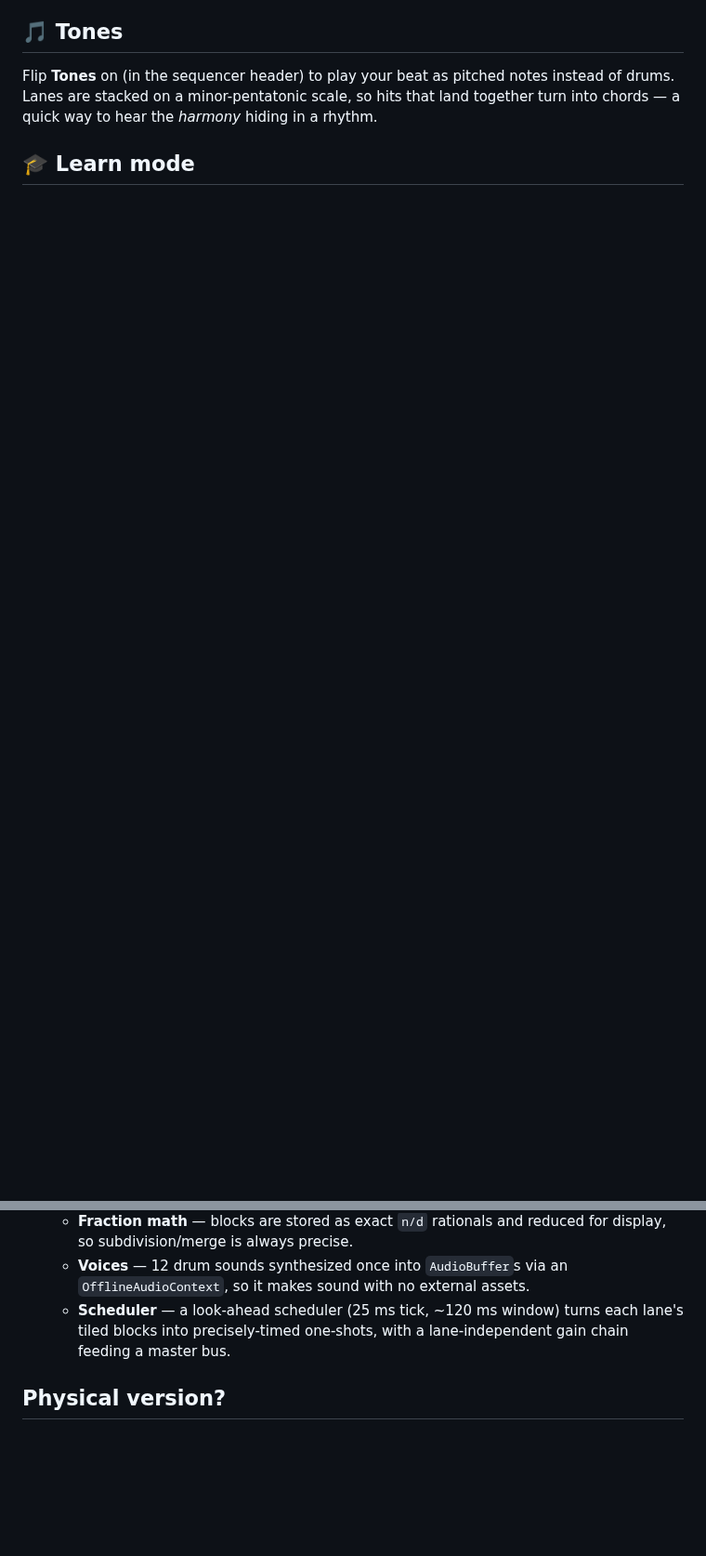
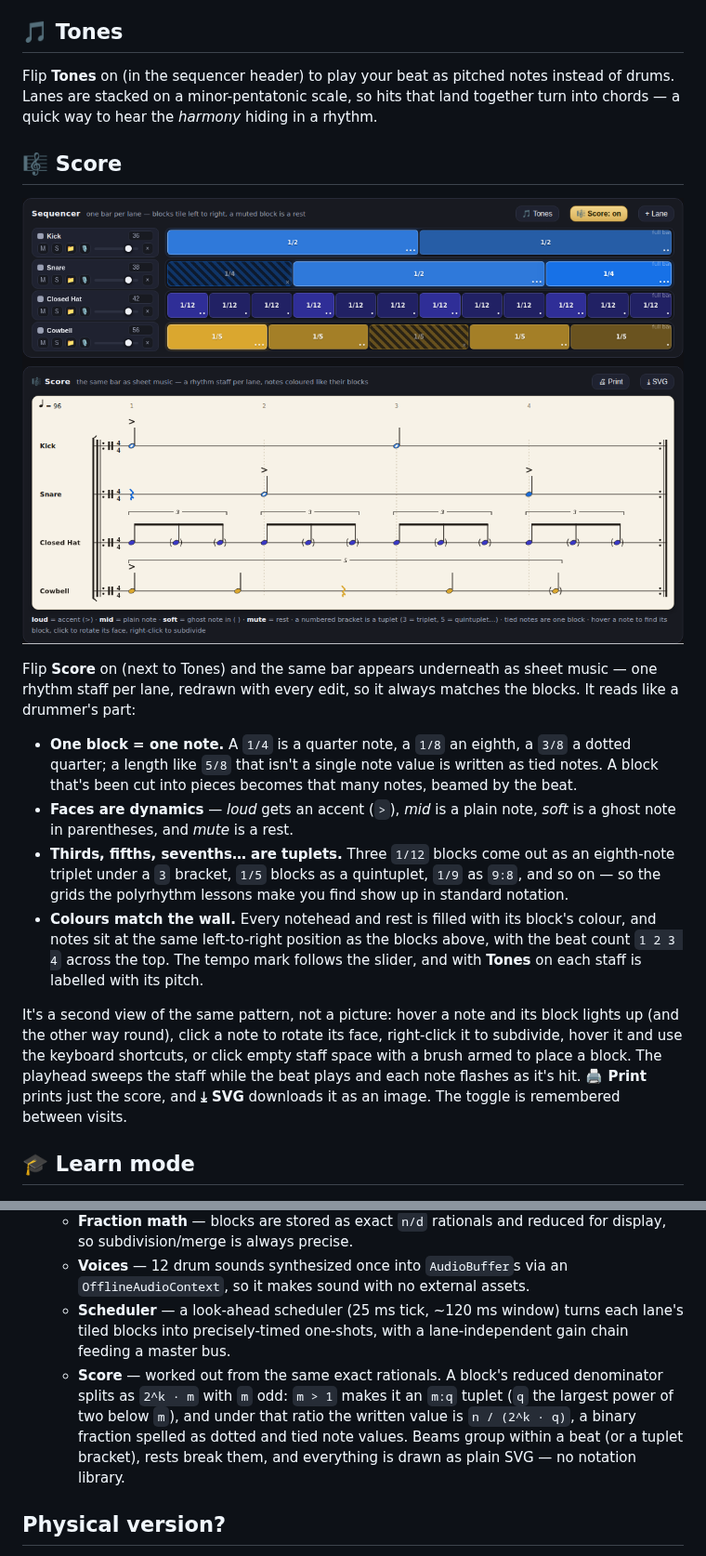
Before and after one commit to liaminhawai-cmd/pattern-block-drum, a Markdown page: README.md, 2 parts joined by grey strips. Shown at 93% size. Rendered like a GitHub page; pictures changed too: docs/score.png (added); blank space fills up the shorter version.

```diff
--- a/README.md
+++ b/README.md
@@ -84,6 +84,38 @@ Flip **Tones** on (in the sequencer header) to play your beat as pitched notes
 instead of drums. Lanes are stacked on a minor-pentatonic scale, so hits that
 land together turn into chords — a quick way to hear the *harmony* hiding in a
 rhythm.
+
+## 🎼 Score
+
+![The sequencer with the score view underneath it](docs/score.png)
+
+Flip **Score** on (next to Tones) and the same bar appears underneath as sheet
+music — one rhythm staff per lane, redrawn with every edit, so it always matches
+the blocks. It reads like a drummer's part:
+
+- **One block = one note.** A `1/4` is a quarter note, a `1/8` an eighth, a
+  `3/8` a dotted quarter; a length like `5/8` that isn't a single note value is
+  written as tied notes. A block that's been cut into pieces becomes that many
+  notes, beamed by the beat.
+- **Faces are dynamics** — *loud* gets an accent (`>`), *mid* is a plain note,
+  *soft* is a ghost note in parentheses, and *mute* is a rest.
+- **Thirds, fifths, sevenths… are tuplets.** Three `1/12` blocks come out as an
+  eighth-note triplet under a `3` bracket, `1/5` blocks as a quintuplet, `1/9`
+  as `9:8`, and so on — so the grids the polyrhythm lessons make you find show
+  up in standard notation.
+- **Colours match the wall.** Every notehead and rest is filled with its
+  block's colour, and notes sit at the same left-to-right position as the
+  blocks above, with the beat count `1 2 3 4` across the top. The tempo mark
+  follows the slider, and with **Tones** on each staff is labelled with its
+  pitch.
+
+It's a second view of the same pattern, not a picture: hover a note and its
+block lights up (and the other way round), click a note to rotate its face,
+right-click it to subdivide, hover it and use the keyboard shortcuts, or click
+empty staff space with a brush armed to place a block. The playhead sweeps the
+staff while the beat plays and each note flashes as it's hit. **🖨 Print**
+prints just the score, and **⤓ SVG** downloads it as an image. The toggle is
+remembered between visits.
 
 ## 🎓 Learn mode
 
@@ -176,6 +208,13 @@ the history resets when you switch modes or lessons.
   - **Scheduler** — a look-ahead scheduler (25 ms tick, ~120 ms window) turns
     each lane's tiled blocks into precisely-timed one-shots, with a lane-independent
     gain chain feeding a master bus.
+  - **Score** — worked out from the same exact rationals. A block's reduced
+    denominator splits as `2^k · m` with `m` odd: `m > 1` makes it an `m:q`
+    tuplet (`q` the largest power of two below `m`), and under that ratio the
+    written value is `n / (2^k · q)`, a binary fraction spelled as dotted
+    and tied note values. Beams group within a beat (or a tuplet bracket),
+    rests break them, and everything is drawn as plain SVG — no notation
+    library.
 
 ## Physical version?
 
```
Also changed, not shown: 3 other files.
